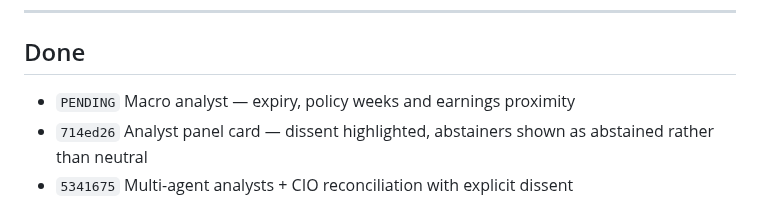
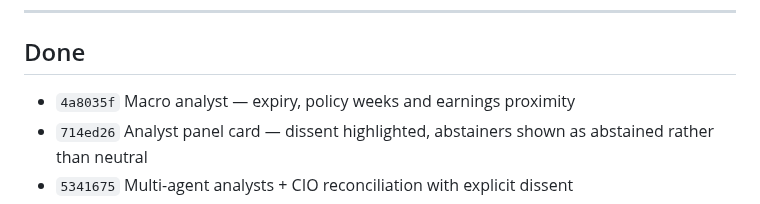
Before and after one commit to sudarshanbhat94/trading-agent, a Markdown page: BACKLOG.md, the part around the change. GitHub-like rendering.

Commit message:
Record macro analyst commit hash in BACKLOG
Co-Authored-By: Claude Opus 5 <noreply@anthropic.com>

```diff
--- a/BACKLOG.md
+++ b/BACKLOG.md
@@ -129,7 +129,7 @@ doing. It is not a promise that the brief converges.
 
 ## Done
 
-- `PENDING` Macro analyst — expiry, policy weeks and earnings proximity
+- `4a8035f` Macro analyst — expiry, policy weeks and earnings proximity
 - `714ed26` Analyst panel card — dissent highlighted, abstainers shown as
   abstained rather than neutral
 - `5341675` Multi-agent analysts + CIO reconciliation with explicit dissent
```
